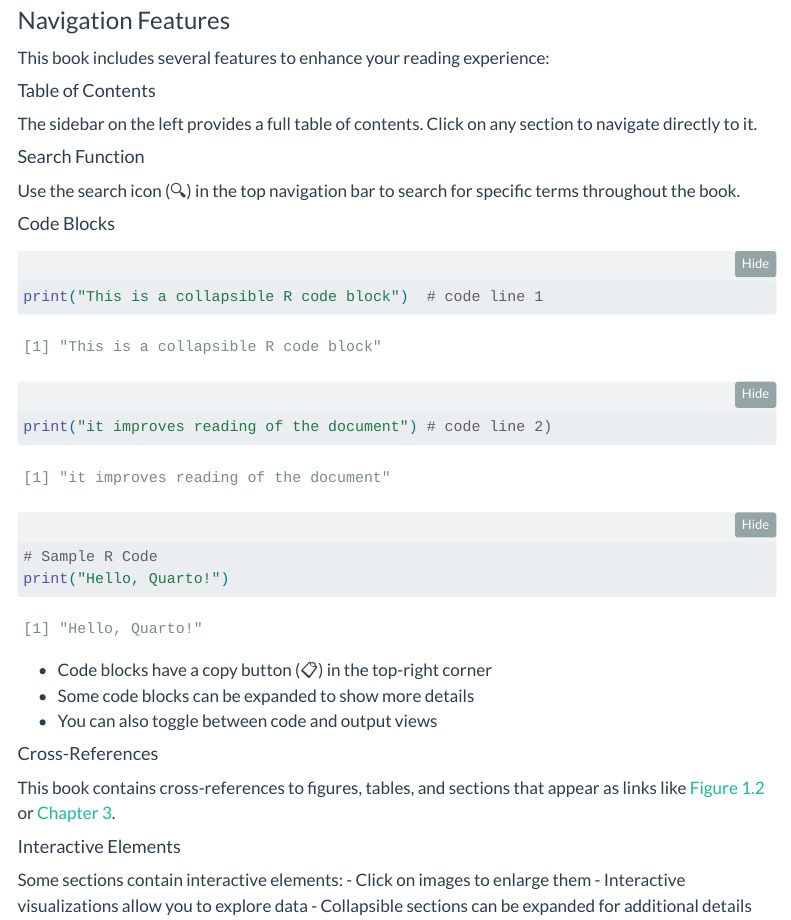
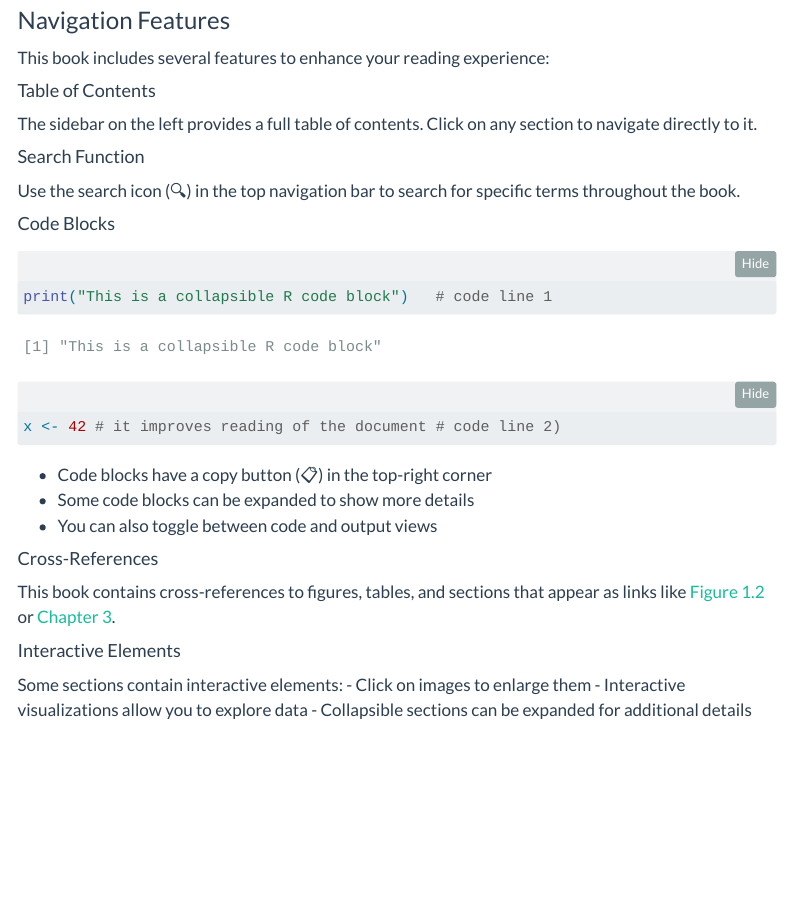
Before and after one commit to Fpadt/eaisi, a Quarto document (index.qmd): the page in a window 1100 px wide, from 960 px down. Rendered offline with R 4.5, knitr and Pandoc in place of Quarto, with nearby package versions; folded parts are opened; menus at the side of the page are left out.

Commit message:
pythia latest (script)

````diff
--- a/_quarto.yml
+++ b/_quarto.yml
@@ -167,8 +167,8 @@ format:
     # background-color: "#004D40"
     toc:                true
     toc-depth:          3
-    code-tools:
-      toggle: true             # Enable toggle button
+    # code-tools:
+      # toggle: true             # Enable toggle button
     code-line-numbers:  true   # Show line numbers
     code-fold:          true   # Enable code folding
     code-fold-default:  hide
--- a/index.qmd
+++ b/index.qmd
@@ -64,20 +64,10 @@ Use the search icon (🔍) in the top navigation bar to search for specific term
 #| code-fold: true
 #| code-summary: "Click to Show R Code"
 
-print("This is a collapsible R code block")  # code line 1
-print("it improves reading of the document") # code line 2)
+print("This is a collapsible R code block")   # code line 1
+x <- 42 # it improves reading of the document # code line 2)
 ```
 
-
-```{r}
-#| echo: true
-#| code-fold: true
-#| code-summary: "Click to Show the Code"
-
-# Sample R Code
-print("Hello, Quarto!")
-
-```
 
 - Code blocks have a copy button (📋) in the top-right corner
 - Some code blocks can be expanded to show more details
````
Also changed, not shown: docs/search.json, 4 other files.
